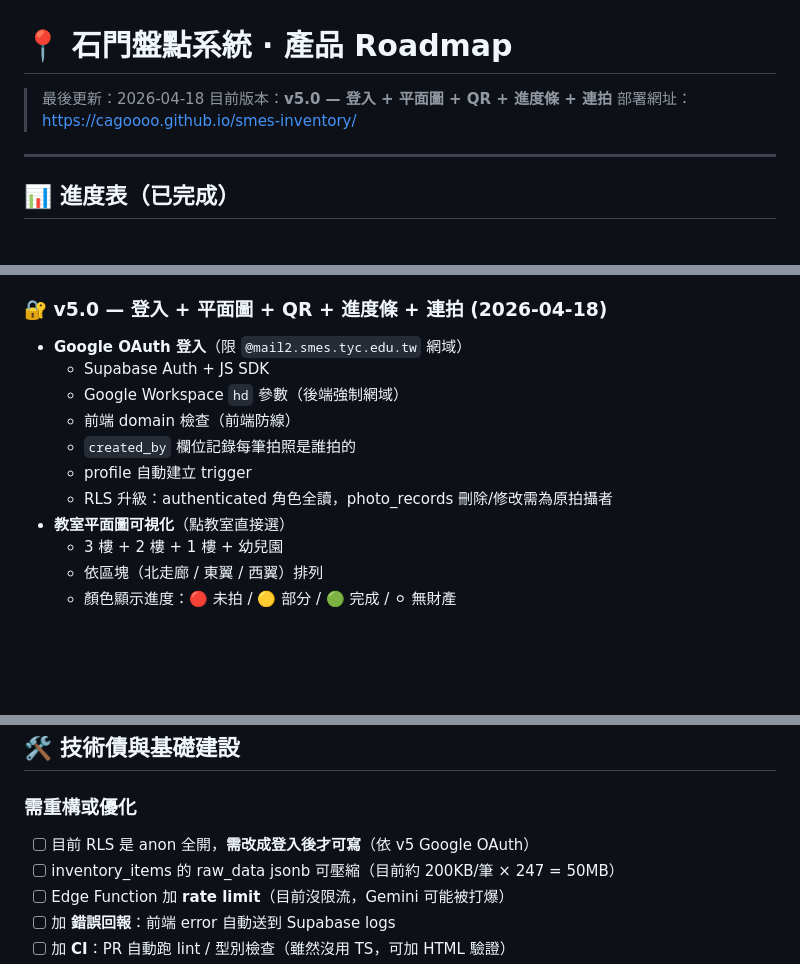
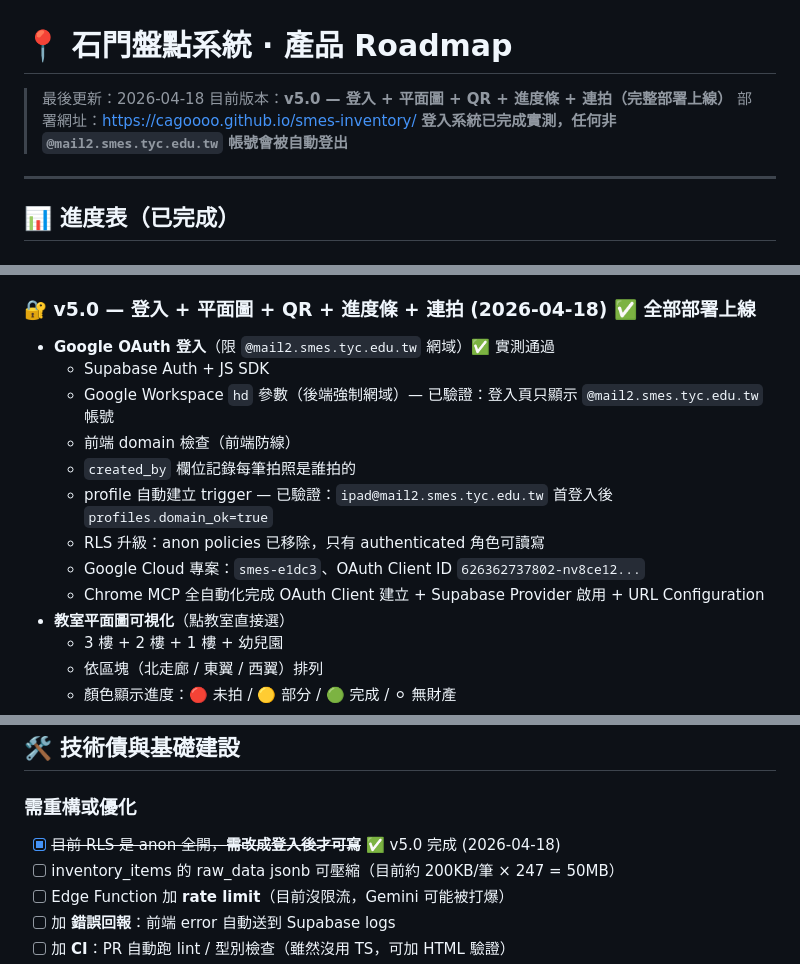
Before and after one commit to cagoooo/smes-inventory, a Markdown page: ROADMAP.md, 3 parts joined by grey strips. Rendered like a GitHub page; blank space fills up the shorter version.

Commit message:
docs: ROADMAP 標記 v5.0 完整部署上線 + 登入實測通過

```diff
--- a/ROADMAP.md
+++ b/ROADMAP.md
@@ -1,8 +1,9 @@
 # 📍 石門盤點系統 · 產品 Roadmap
 
 > 最後更新：2026-04-18
-> 目前版本：**v5.0 — 登入 + 平面圖 + QR + 進度條 + 連拍**
+> 目前版本：**v5.0 — 登入 + 平面圖 + QR + 進度條 + 連拍（完整部署上線）**
 > 部署網址：https://cagoooo.github.io/smes-inventory/
+> **登入系統已完成實測，任何非 `@mail2.smes.tyc.edu.tw` 帳號會被自動登出**
 
 ---
 
@@ -41,14 +42,16 @@
 - PWA：manifest.json + icon.svg（可加到 iPhone 主畫面）
 - 最小觸控區 48×48px（符合 Apple HIG）
 
-### 🔐 v5.0 — 登入 + 平面圖 + QR + 進度條 + 連拍 (2026-04-18)
-- **Google OAuth 登入**（限 `@mail2.smes.tyc.edu.tw` 網域）
+### 🔐 v5.0 — 登入 + 平面圖 + QR + 進度條 + 連拍 (2026-04-18) ✅ 全部部署上線
+- **Google OAuth 登入**（限 `@mail2.smes.tyc.edu.tw` 網域）✅ 實測通過
   - Supabase Auth + JS SDK
-  - Google Workspace `hd` 參數（後端強制網域）
+  - Google Workspace `hd` 參數（後端強制網域）— 已驗證：登入頁只顯示 `@mail2.smes.tyc.edu.tw` 帳號
   - 前端 domain 檢查（前端防線）
   - `created_by` 欄位記錄每筆拍照是誰拍的
-  - profile 自動建立 trigger
-  - RLS 升級：authenticated 角色全讀，photo_records 刪除/修改需為原拍攝者
+  - profile 自動建立 trigger — 已驗證：`ipad@mail2.smes.tyc.edu.tw` 首登入後 `profiles.domain_ok=true`
+  - RLS 升級：anon policies 已移除，只有 authenticated 角色可讀寫
+  - Google Cloud 專案：`smes-e1dc3`、OAuth Client ID `626362737802-nv8ce12...`
+  - Chrome MCP 全自動化完成 OAuth Client 建立 + Supabase Provider 啟用 + URL Configuration
 - **教室平面圖可視化**（點教室直接選）
   - 3 樓 + 2 樓 + 1 樓 + 幼兒園
   - 依區塊（北走廊 / 東翼 / 西翼）排列
@@ -193,7 +196,7 @@
 ## 🛠️ 技術債與基礎建設
 
 ### 需重構或優化
-- [ ] 目前 RLS 是 anon 全開，**需改成登入後才可寫**（依 v5 Google OAuth）
+- [x] ~~目前 RLS 是 anon 全開，**需改成登入後才可寫**~~ ✅ v5.0 完成 (2026-04-18)
 - [ ] inventory_items 的 raw_data jsonb 可壓縮（目前約 200KB/筆 × 247 = 50MB）
 - [ ] Edge Function 加 **rate limit**（目前沒限流，Gemini 可能被打爆）
 - [ ] 加 **錯誤回報**：前端 error 自動送到 Supabase logs
```
